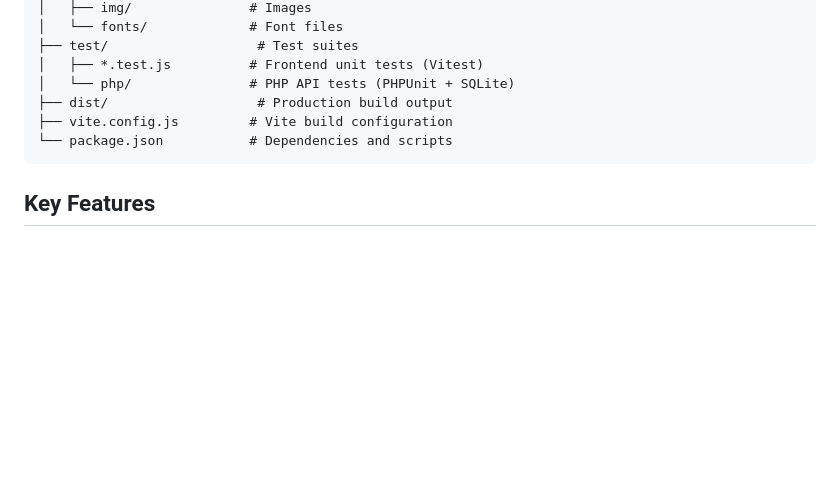
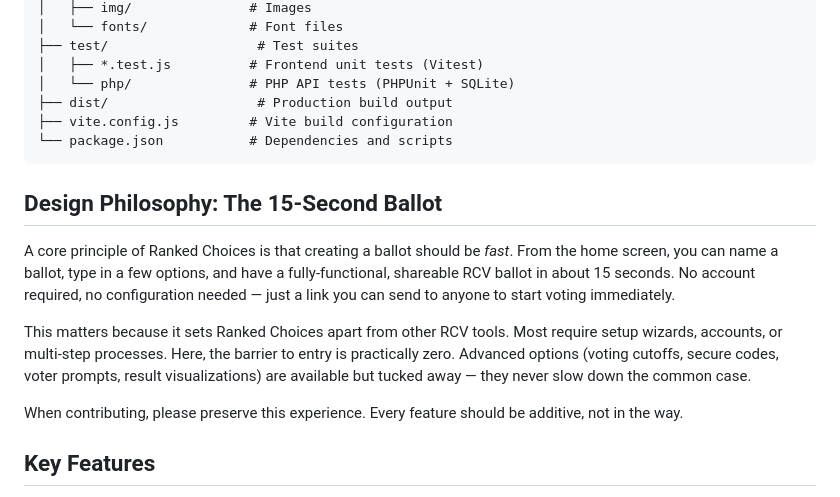
Before and after one commit to DavidMoritz/rcv, a Markdown page: README.md, the part around the change. Drawn GitHub-style; blank space fills up the shorter version.

Commit message:
Add 15-second ballot design philosophy to README
Documents the core principle that ballot creation should be fast
and frictionless, and asks contributors to preserve this experience.

Co-Authored-By: Claude Opus 4.6 <noreply@anthropic.com>

````diff
--- a/README.md
+++ b/README.md
@@ -211,6 +211,14 @@ rcv/
 └── package.json           # Dependencies and scripts
 ```
 
+## Design Philosophy: The 15-Second Ballot
+
+A core principle of Ranked Choices is that creating a ballot should be *fast*. From the home screen, you can name a ballot, type in a few options, and have a fully-functional, shareable RCV ballot in about 15 seconds. No account required, no configuration needed — just a link you can send to anyone to start voting immediately.
+
+This matters because it sets Ranked Choices apart from other RCV tools. Most require setup wizards, accounts, or multi-step processes. Here, the barrier to entry is practically zero. Advanced options (voting cutoffs, secure codes, voter prompts, result visualizations) are available but tucked away — they never slow down the common case.
+
+When contributing, please preserve this experience. Every feature should be additive, not in the way.
+
 ## Key Features
 
 - **Ballot Creation**: Create custom RCV ballots with multiple candidates
````
